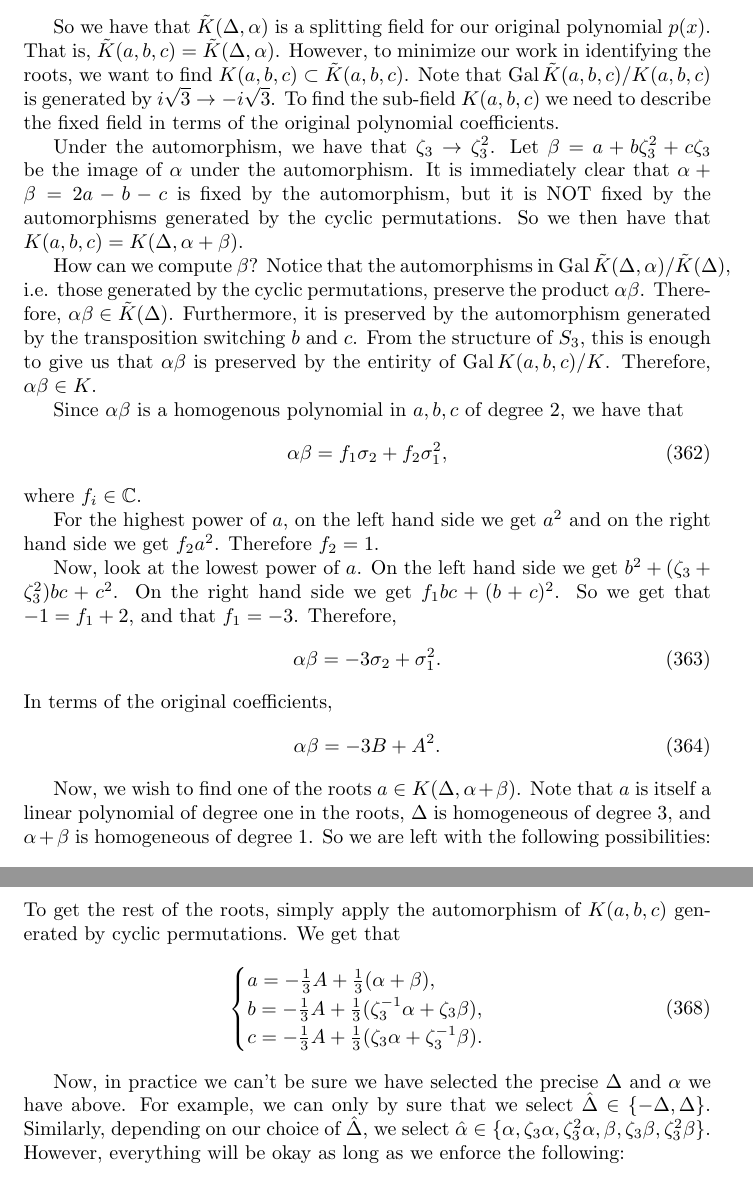
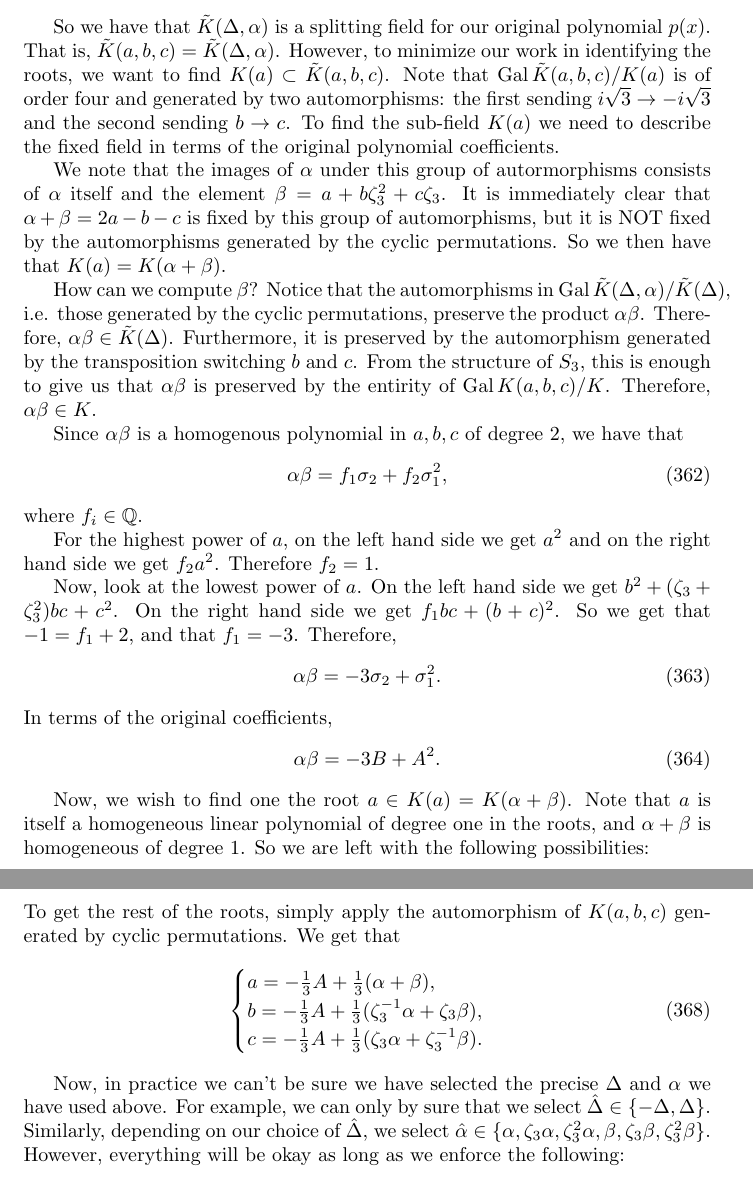
Before and after one commit to MatthewMcGonagle/InterestingExUGMath, a LaTeX document (main.tex, which reads algebra/galois_cubic.tex): two parts of pages 70 and 71 of 72, joined at a grey line, cut so that both start at the same text. Compiled offline with pdfLaTeX.

Commit message:
Fixed some errors in the Galois example related to the final steps of finding the roots.

```diff
--- a/algebra/galois_cubic.tex
+++ b/algebra/galois_cubic.tex
@@ -298,15 +298,17 @@ Rewriting in terms of the original coefficients, we have that
 
 So we have that \(\tilde K(\Delta, \alpha)\) is a splitting field for our original polynomial \(p(x)\).
 That is, \(\tilde K(a, b, c) = \tilde K(\Delta, \alpha)\). However, to minimize our work in identifying
-the roots, we want to find \(K(a,b,c) \subset \tilde K(a, b, c)\). Note that
-\(\Gal \tilde K(a,b,c) / K(a,b,c)\) is generated by \(i\sqrt{3} \to -i\sqrt{3}\). To find the
-sub-field \(K(a,b,c)\) we need to describe the fixed field in terms of the original
+the roots, we want to find \(K(a) \subset \tilde K(a, b, c)\). Note that
+\(\Gal \tilde K(a,b,c) / K(a)\) is of order four and generated by two automorphisms:
+the first sending \(i\sqrt{3} \to -i\sqrt{3}\) and the second sending \(b \to c\). To find the
+sub-field \(K(a)\) we need to describe the fixed field in terms of the original
 polynomial coefficients.
 
-Under the automorphism, we have that \(\zeta_3 \to \zeta_3^2\). Let \(\beta = a + b\zeta_3^2 + c \zeta_3\)
-be the image of \(\alpha\) under the automorphism. It is immediately clear that \(\alpha + \beta = 2a - b -c\)
-is fixed by the automorphism, but it is NOT fixed by the automorphisms generated by the cyclic permutations.
-So we then have that \(K(a, b, c) = K(\Delta, \alpha + \beta)\).
+We note that the images of \(\alpha\) under this group of autormorphisms consists of \(\alpha\) itself
+and the element \(\beta = a + b\zeta_3^2 + c \zeta_3\). It is immediately clear that
+\(\alpha + \beta = 2a - b -c\) is fixed by this group of automorphisms, but it is NOT fixed by the
+automorphisms generated by the cyclic permutations.
+So we then have that \(K(a) = K(\alpha + \beta)\).
 
 How can we compute \(\beta\)? Notice that the
 automorphisms in \(\Gal \tilde K(\Delta, \alpha) / \tilde K(\Delta)\), i.e. those generated by the
@@ -319,7 +321,7 @@ Since \(\alpha\beta\) is a homogenous polynomial in \(a, b, c\) of degree 2, we
 \begin{equation}
 \alpha\beta = f_1 \sigma_2 + f_2 \sigma_1^2,
 \end{equation}
-where \(f_i \in \mathbb C\).
+where \(f_i \in \mathbb Q\).
 
 For the highest power of \(a\), on the left hand side we get \(a^2\) and on the right hand side we
 get \(f_2 a^2\). Therefore \(f_2 = 1\).
@@ -335,8 +337,8 @@ In terms of the original coefficients,
 \alpha\beta = -3B + A^2.
 \end{equation}
 
-Now, we wish to find one of the roots \(a \in K(\Delta, \alpha + \beta)\). Note that \(a\) is itself
-a linear polynomial of degree one in the roots, \(\Delta\) is homogeneous of degree 3, and
+Now, we wish to find one the root \(a \in K(a) = K(\alpha + \beta)\). Note that \(a\) is itself
+a homogeneous linear polynomial of degree one in the roots, and
 \(\alpha + \beta\) is homogeneous of degree 1. So we are left with the following possibilities:
 \begin{equation}
 a = g_1 \sigma_1 +g_2 (\alpha + \beta),
@@ -361,7 +363,7 @@ c = -\frac{1}{3} A + \frac{1}{3}(\zeta_3 \alpha + \zeta_3^{-1} \beta).
 \end{cases}
 \end{equation}
 
-Now, in practice we can't be sure we have selected the precise \(\Delta\) and \(\alpha\) we have above.
+Now, in practice we can't be sure we have selected the precise \(\Delta\) and \(\alpha\) we have used above.
 For example, we can only by sure that we select \(\hat\Delta \in \{-\Delta, \Delta\}\). Similarly, depending
 on our choice of \(\hat \Delta\), we select \(\hat \alpha \in \{\alpha, \zeta_3\alpha, \zeta_3^2\alpha,
 \beta, \zeta_3\beta, \zeta_3^2\beta\}\). However, everything will be okay as long as we enforce the
```
Also changed, not shown: algebra/galois_cubic.tex (10 more changed lines).
